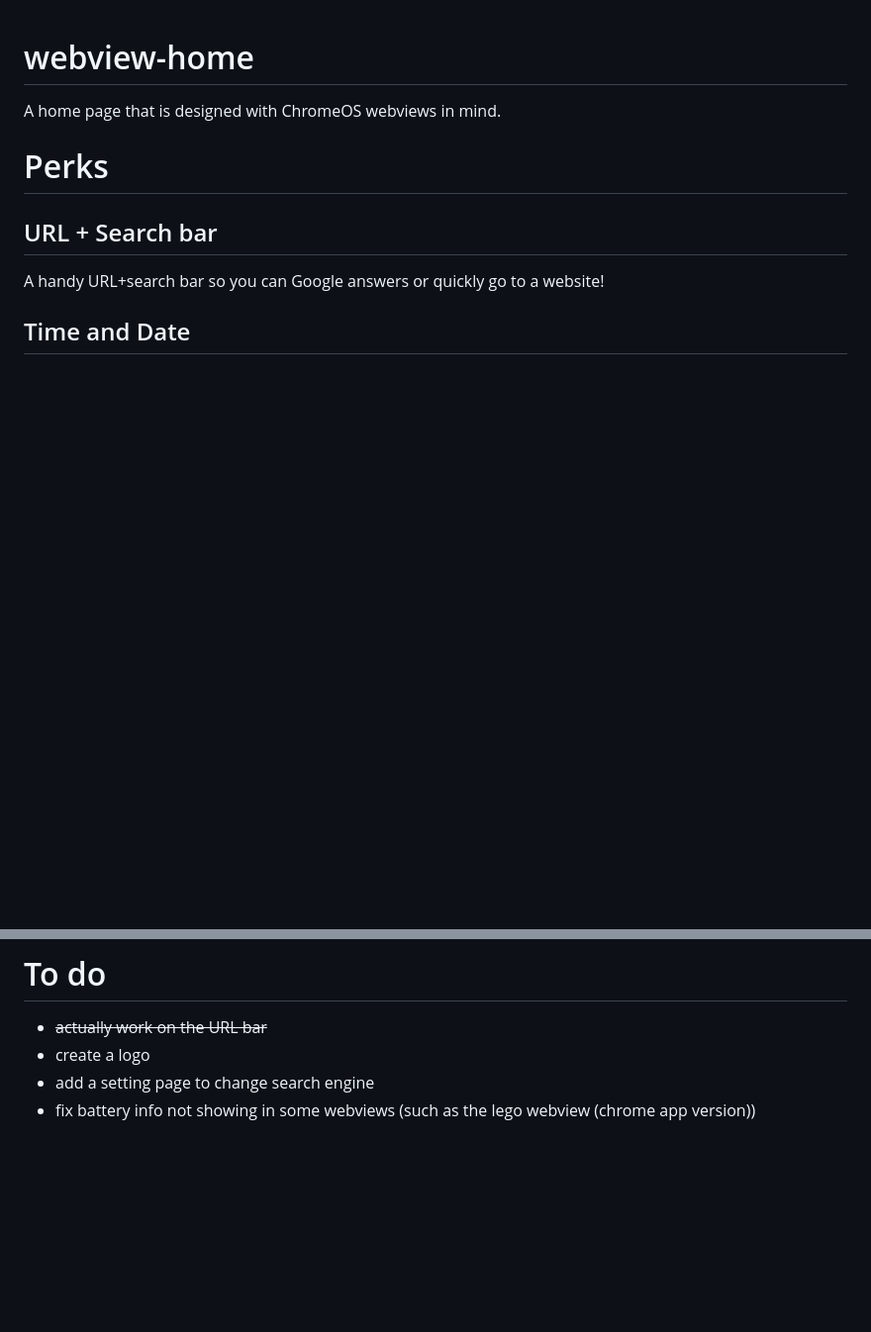
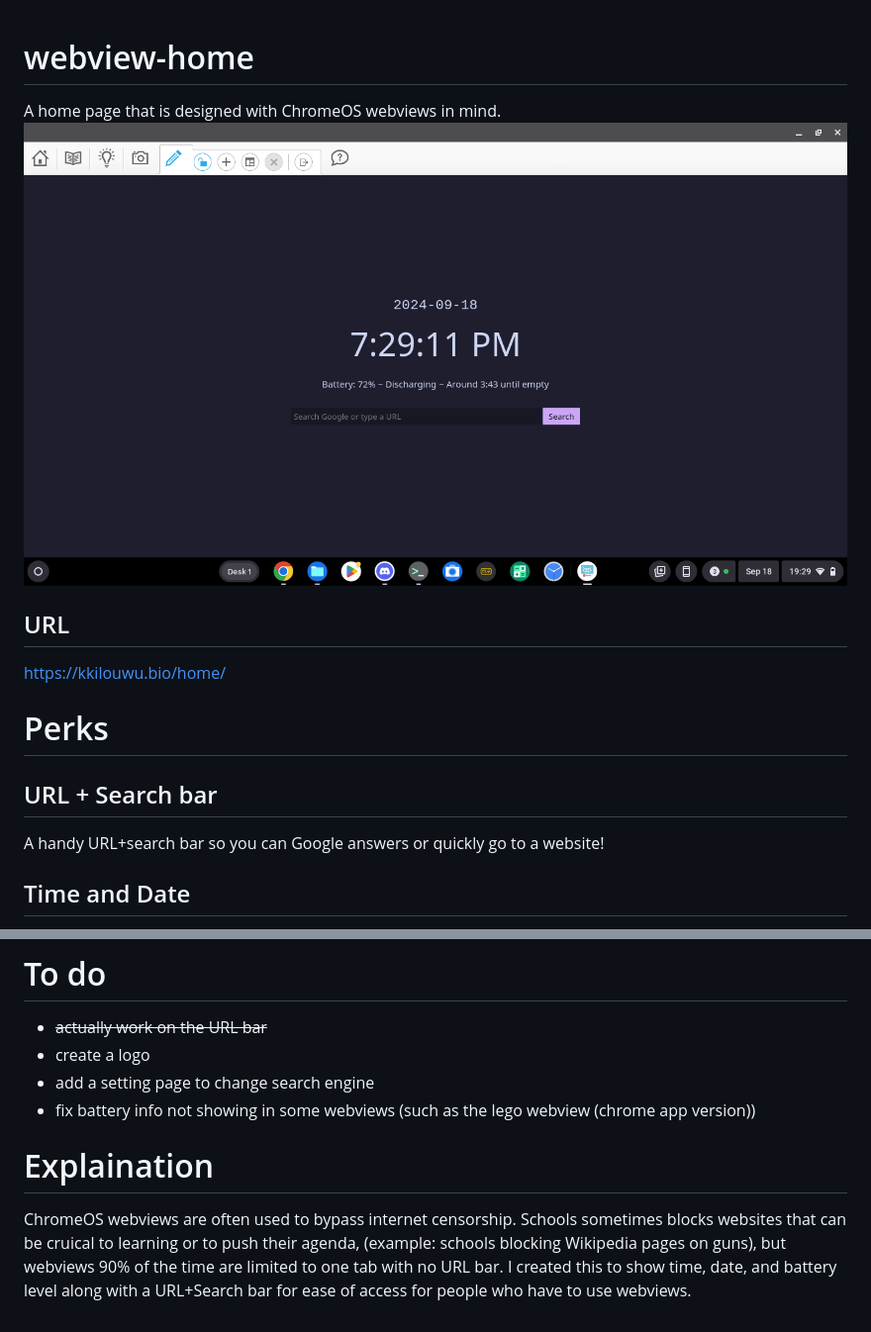
Before and after one commit to kkilobyte/webview-home, a Markdown page: README.md, 2 parts joined by grey strips. Shown: that part at 99% size. Rendered like a GitHub page; pictures changed too: assets/preview.png (added); blank space fills up the shorter version.

Commit message:
add explaination and preview

```diff
--- a/README.md
+++ b/README.md
@@ -1,5 +1,9 @@
 # webview-home
-A home page that is designed with ChromeOS webviews in mind.
+A home page that is designed with ChromeOS webviews in mind.\
+<img src="assets/preview.png">
+
+## URL
+https://kkilouwu.bio/home/
 
 # Perks
 ## URL + Search bar
@@ -14,3 +18,6 @@ A simple battery percentage and time left counter to quickly determine how much
 - create a logo
 - add a setting page to change search engine
 - fix battery info not showing in some webviews (such as the lego webview (chrome app version))
+
+# Explaination
+ChromeOS webviews are often used to bypass internet censorship. Schools sometimes blocks websites that can be cruical to learning or to push their agenda, (example: schools blocking Wikipedia pages on guns), but webviews 90% of the time are limited to one tab with no URL bar. I created this to show time, date, and battery level along with a URL+Search bar for ease of access for people who have to use webviews.
```
